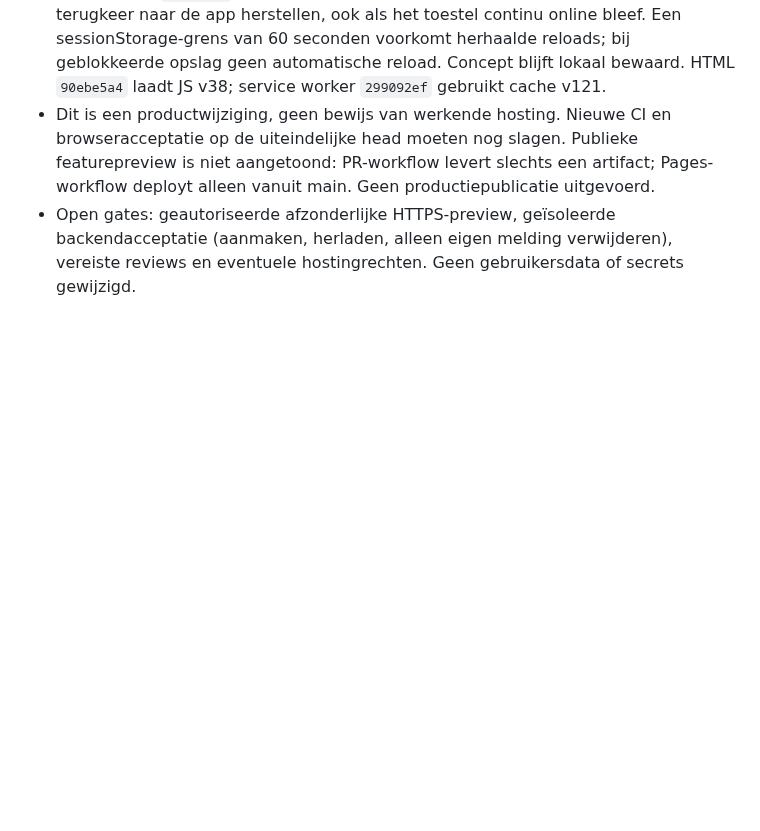
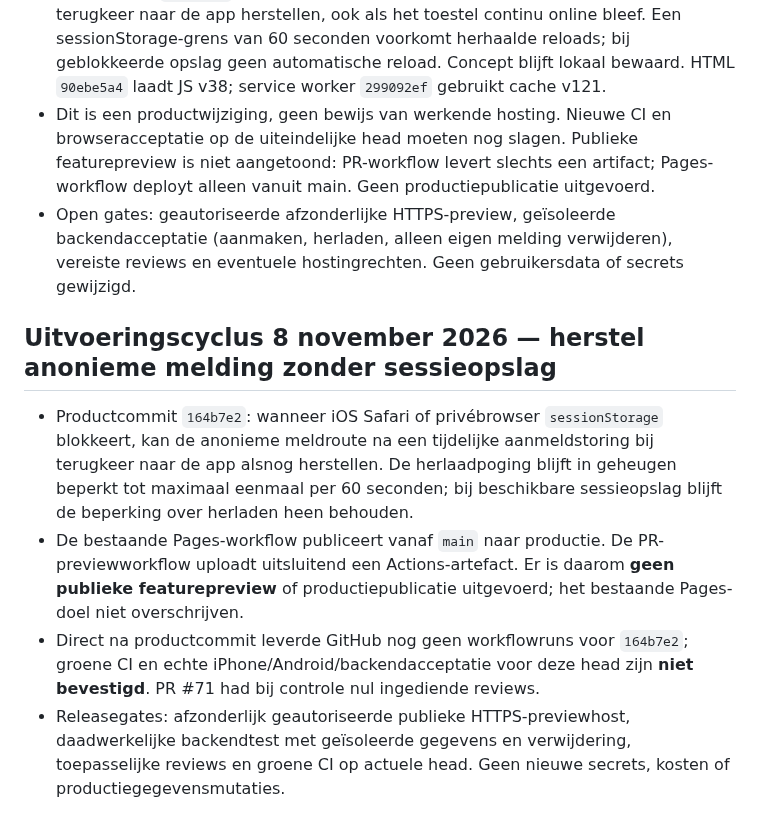
Before and after one commit to waldokolk-dotcom/whatsup-dog, a Markdown page: docs/ROADMAP.md, the part around the change. GitHub-like rendering; blank space fills up the shorter version.

Commit message:
docs: record private-browser reporting recovery and release gates

```diff
--- a/docs/ROADMAP.md
+++ b/docs/ROADMAP.md
@@ -474,3 +474,10 @@ Een feature gaat alleen door als deze een concreet gebruikersprobleem oplost, ee
 - Productcode `fc2c406a`: anonieme aanmelding kan na tijdelijke backenduitval bij terugkeer naar de app herstellen, ook als het toestel continu online bleef. Een sessionStorage-grens van 60 seconden voorkomt herhaalde reloads; bij geblokkeerde opslag geen automatische reload. Concept blijft lokaal bewaard. HTML `90ebe5a4` laadt JS v38; service worker `299092ef` gebruikt cache v121.
 - Dit is een productwijziging, geen bewijs van werkende hosting. Nieuwe CI en browseracceptatie op de uiteindelijke head moeten nog slagen. Publieke featurepreview is niet aangetoond: PR-workflow levert slechts een artifact; Pages-workflow deployt alleen vanuit main. Geen productiepublicatie uitgevoerd.
 - Open gates: geautoriseerde afzonderlijke HTTPS-preview, geïsoleerde backendacceptatie (aanmaken, herladen, alleen eigen melding verwijderen), vereiste reviews en eventuele hostingrechten. Geen gebruikersdata of secrets gewijzigd.
+
+
+## Uitvoeringscyclus 8 november 2026 — herstel anonieme melding zonder sessieopslag
+- Productcommit `164b7e2`: wanneer iOS Safari of privébrowser `sessionStorage` blokkeert, kan de anonieme meldroute na een tijdelijke aanmeldstoring bij terugkeer naar de app alsnog herstellen. De herlaadpoging blijft in geheugen beperkt tot maximaal eenmaal per 60 seconden; bij beschikbare sessieopslag blijft de beperking over herladen heen behouden.
+- De bestaande Pages-workflow publiceert vanaf `main` naar productie. De PR-previewworkflow uploadt uitsluitend een Actions-artefact. Er is daarom **geen publieke featurepreview** of productiepublicatie uitgevoerd; het bestaande Pages-doel niet overschrijven.
+- Direct na productcommit leverde GitHub nog geen workflowruns voor `164b7e2`; groene CI en echte iPhone/Android/backendacceptatie voor deze head zijn **niet bevestigd**. PR #71 had bij controle nul ingediende reviews.
+- Releasegates: afzonderlijk geautoriseerde publieke HTTPS-previewhost, daadwerkelijke backendtest met geïsoleerde gegevens en verwijdering, toepasselijke reviews en groene CI op actuele head. Geen nieuwe secrets, kosten of productiegegevensmutaties.
```
